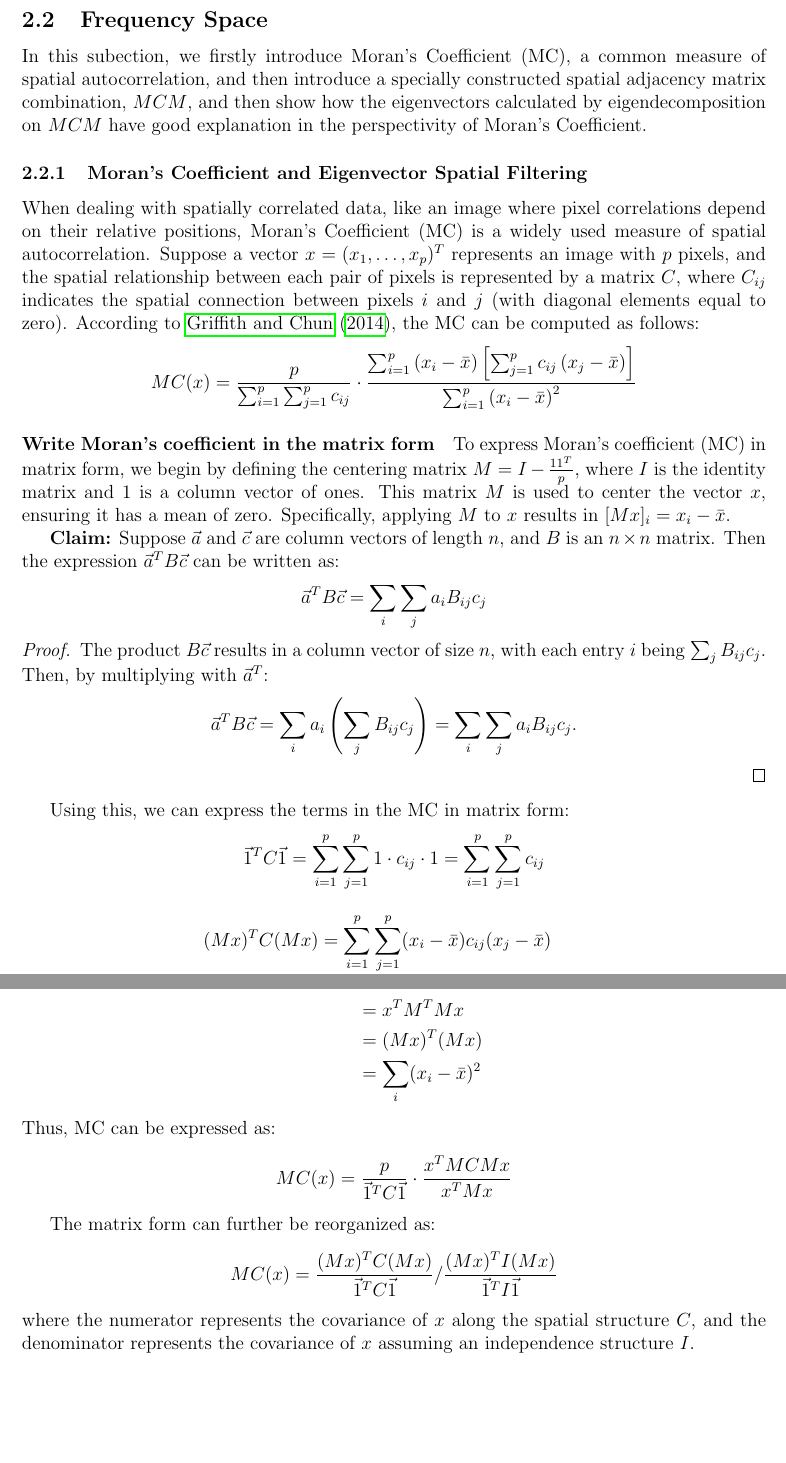
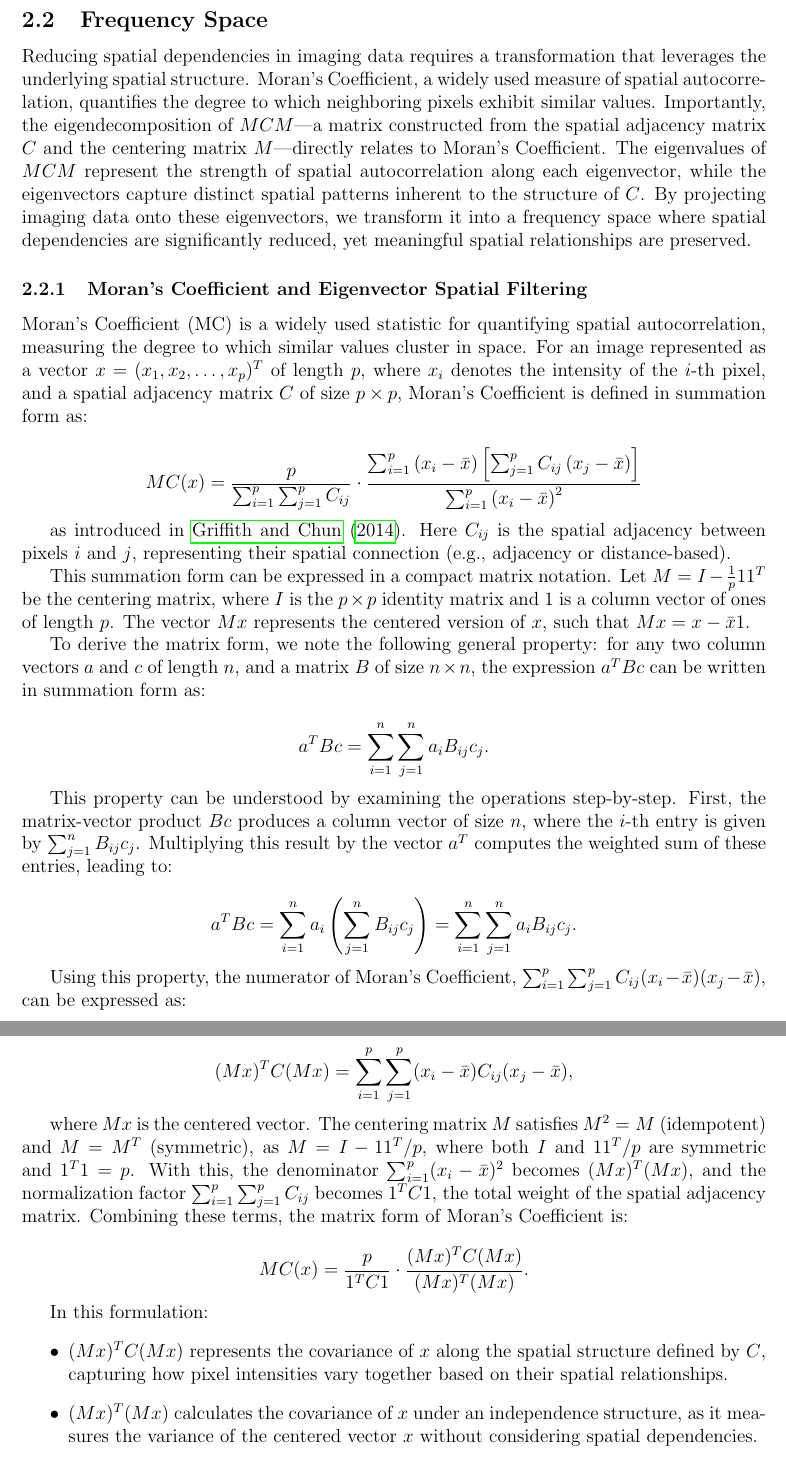
Before and after one commit to nichole-carlson/ESFGSP_Paper, a LaTeX document (reports/simulation_summary.tex): two parts of pages 3 and 4 of 18, joined at a grey line, cut so that both start at the same text, the shorter picture padded with empty space. Compiled offline with pdfLaTeX.

Commit message:
working on matrix notation on MC.

```diff
--- a/reports/simulation_summary.tex
+++ b/reports/simulation_summary.tex
@@ -73,54 +73,50 @@ This study focuses on modifying the covariance structure by leveraging the eigen
 
 \subsection{Frequency Space}
 
-In this subection, we firstly introduce Moran's Coefficient (MC), a common measure of spatial autocorrelation, and then introduce a specially constructed spatial adjacency matrix combination, \( M C M \), and then show how the eigenvectors calculated by eigendecomposition on \( M C M \) have good explanation in the perspectivity of Moran's Coefficient.
+Reducing spatial dependencies in imaging data requires a transformation that leverages the underlying spatial structure. Moran's Coefficient, a widely used measure of spatial autocorrelation, quantifies the degree to which neighboring pixels exhibit similar values. Importantly, the eigendecomposition of \( MCM \)—a matrix constructed from the spatial adjacency matrix \( C \) and the centering matrix \( M \)—directly relates to Moran's Coefficient. The eigenvalues of \( MCM \) represent the strength of spatial autocorrelation along each eigenvector, while the eigenvectors capture distinct spatial patterns inherent to the structure of \( C \). By projecting imaging data onto these eigenvectors, we transform it into a frequency space where spatial dependencies are significantly reduced, yet meaningful spatial relationships are preserved.
 
 \subsubsection{Moran's Coefficient and Eigenvector Spatial Filtering}
 
-When dealing with spatially correlated data, like an image where pixel correlations depend on their relative positions, Moran’s Coefficient (MC) is a widely used measure of spatial autocorrelation. Suppose a vector \( x = (x_1, \ldots, x_p)^T \) represents an image with \( p \) pixels, and the spatial relationship between each pair of pixels is represented by a matrix \( C \), where \( C_{ij} \) indicates the spatial connection between pixels \( i \) and \( j \) (with diagonal elements equal to zero). According to \citet{griffith2014spatial}, the MC can be computed as follows:
+Moran’s Coefficient (MC) is a widely used statistic for quantifying spatial autocorrelation, measuring the degree to which similar values cluster in space. For an image represented as a vector \( x = (x_1, x_2, \dots, x_p)^T \) of length \( p \), where \( x_i \) denotes the intensity of the \( i \)-th pixel, and a spatial adjacency matrix \( C \) of size \( p \times p \), Moran’s Coefficient is defined in summation form as:
+
 \[
-M C(x) = \frac{p}{\sum_{i=1}^p \sum_{j=1}^p c_{ij}} \cdot \frac{\sum_{i=1}^p \left(x_i - \bar{x} \right) \left[ \sum_{j=1}^p c_{ij} \left( x_j - \bar{x} \right) \right]}{\sum_{i=1}^p \left( x_i - \bar{x} \right)^2}
+  M C(x) = \frac{p}{\sum_{i=1}^p \sum_{j=1}^p C_{ij}} \cdot \frac{\sum_{i=1}^p \left(x_i - \bar{x} \right) \left[ \sum_{j=1}^p C_{ij} \left( x_j - \bar{x} \right) \right]}{\sum_{i=1}^p \left( x_i - \bar{x} \right)^2}
 \]
 
-\paragraph{Write Moran's coefficient in the matrix form}
+as introduced in \citet{griffith2014spatial}. Here \( C_{ij} \) is the spatial adjacency between pixels \( i \) and \( j \), representing their spatial connection (e.g., adjacency or distance-based).
 
-To express Moran's coefficient (MC) in matrix form, we begin by defining the centering matrix \( M = I - \frac{1 1^T}{p} \), where \( I \) is the identity matrix and \( 1 \) is a column vector of ones. This matrix \( M \) is used to center the vector \( x \), ensuring it has a mean of zero. Specifically, applying \( M \) to \( x \) results in \( [M x]_i = x_i - \bar{x} \).
+This summation form can be expressed in a compact matrix notation. Let \( M = I - \frac{1}{p} 1 1^T \) be the centering matrix, where \( I \) is the \( p \times p \) identity matrix and \( 1 \) is a column vector of ones of length \( p \). The vector \( Mx \) represents the centered version of \( x \), such that \( Mx = x - \bar{x}1 \).
 
-{\bf Claim:} Suppose \( \vec{a} \) and \( \vec{c} \) are column vectors of length \( n \), and \( B \) is an \( n \times n \) matrix. Then the expression \( \vec{a}^T B \vec{c} \) can be written as:
+To derive the matrix form, we note the following general property: for any two column vectors \( a \) and \( c \) of length \( n \), and a matrix \( B \) of size \( n \times n \), the expression \( a^T B c \) can be written in summation form as:
+
 \[
-  \vec{a}^T B \vec{c} = \sum_i \sum_j a_i B_{ij} c_j
-\]
-\begin{proof}
-  The product \( B \vec{c} \) results in a column vector of size \( n \), with each entry \( i \) being \( \sum_j B_{ij} c_j \). Then, by multiplying with \( \vec{a}^T \):
-  \[
-    \vec{a}^T B \vec{c} = \sum_i a_i \left( \sum_j B_{ij} c_j \right) = \sum_i \sum_j a_i B_{ij} c_j.
-  \]
-\end{proof}
-
-Using this, we can express the terms in the MC in matrix form:
-\[
-  \vec{1}^T C \vec{1} = \sum_{i=1}^p \sum_{j=1}^p 1 \cdot c_{i j} \cdot 1 = \sum_{i=1}^p \sum_{j=1}^p c_{i j}
-\]
-\begin{align*}
-  (M x)^T C (M x) & = \sum_{i=1}^p \sum_{j=1}^p (x_i - \bar{x}) c_{ij} (x_{j} - \bar{x}) \\
-                  & = \sum_{i=1}^p (x_i - \bar{x}) \left( \sum_{j=1}^p c_{ij} (x_j - \bar{x}) \right)
-\end{align*}
-\begin{align*}
-  x^T M x & = x^T M M x \\
-          & = x^T M^T M x \\
-          & = (M x)^T (M x) \\
-          & = \sum_i (x_i - \bar{x})^2
-\end{align*}
-Thus, MC can be expressed as:
-\[
-  M C(x) = \frac{p}{\vec{1}^T C \vec{1}} \cdot \frac{x^T M C M x}{x^T M x}
+  a^T B c = \sum_{i=1}^n \sum_{j=1}^n a_i B_{ij} c_j.
 \]
 
-The matrix form can further be reorganized as:
+This property can be understood by examining the operations step-by-step. First, the matrix-vector product \( Bc \) produces a column vector of size \( n \), where the \( i \)-th entry is given by \( \sum_{j=1}^n B_{ij} c_j \). Multiplying this result by the vector \( a^T \) computes the weighted sum of these entries, leading to:
+
 \[
-  M C (x) = \frac{(M x)^T C (M x)}{\vec{1}^T C \vec{1}} / \frac{(M x)^T I (M x)}{\vec{1}^T I \vec{1}}
+  a^T B c = \sum_{i=1}^n a_i \left( \sum_{j=1}^n B_{ij} c_j \right) = \sum_{i=1}^n \sum_{j=1}^n a_i B_{ij} c_j.
 \]
-where the numerator represents the covariance of \( x \) along the spatial structure \( C \), and the denominator represents the covariance of \( x \) assuming an independence structure \( I \).
+
+Using this property, the numerator of Moran's Coefficient, \( \sum_{i=1}^p \sum_{j=1}^p C_{ij} (x_i - \bar{x})(x_j - \bar{x}) \), can be expressed as:
+
+\[
+  (Mx)^T C (Mx) = \sum_{i=1}^p \sum_{j=1}^p (x_i - \bar{x}) C_{ij} (x_j - \bar{x}),
+\]
+
+where \( Mx \) is the centered vector. The centering matrix \( M \) satisfies \( M^2 = M \) (idempotent) and \( M = M^T \) (symmetric), as \( M = I - 1 1^T/p \), where both \( I \) and \( 1 1^T/p \) are symmetric and \( 1^T 1 = p \). With this, the denominator \( \sum_{i=1}^p (x_i - \bar{x})^2 \) becomes \( (Mx)^T (Mx) \), and the normalization factor \( \sum_{i=1}^p \sum_{j=1}^p C_{ij} \) becomes \( 1^T C 1 \), the total weight of the spatial adjacency matrix. Combining these terms, the matrix form of Moran's Coefficient is:
+
+\[
+  MC(x) = \frac{p}{1^T C 1} \cdot \frac{(Mx)^T C (Mx)}{(Mx)^T (Mx)}.
+\]
+
+In this formulation:
+\begin{itemize}
+    \item \( (Mx)^T C (Mx) \) represents the covariance of \( x \) along the spatial structure defined by \( C \), capturing how pixel intensities vary together based on their spatial relationships.
+    \item \( (Mx)^T (Mx) \) calculates the covariance of \( x \) under an independence structure, as it measures the variance of the centered vector \( x \) without considering spatial dependencies.
+    \item \( 1^T C 1 \) represents the total connectivity within the spatial structure, summing all adjacency weights in \( C \).
+\end{itemize}
 
 [Regarding the expectation of \( M C \): I'm unclear on the distinction between ``the expected value when there is no correlation in the assumed model'' and ``the value when there is no correlation in the input.'' What does ``correlation'' refer to in each context? According to Wikipedia, the expectation of \( M C \) under the null hypothesis of no spatial autocorrelation is \( -1 / (n - 1) \), and I found a proof \href{https://stats.stackexchange.com/questions/567411/expectation-and-variance-of-morans-i-under-the-null}{here} which I don’t fully understand. In my understanding, no spatial autocorrelation means all elements of \( C \) equal zero (which seems to conflict with the \( -1 / (n - 1) \) expectation).]
 
```
Also changed, not shown: reports/simulation_summary.pdf, reports/simulation_summary.tex (4 more changed lines).
